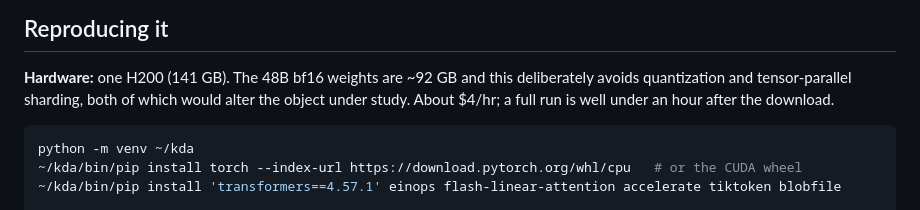
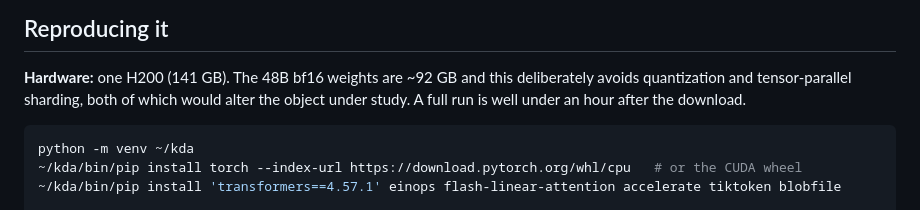
Before and after one commit to 2134321/KDAcontinualLearningSite, a Markdown page: README.md, the part around the change. Rendered like a GitHub page.

Commit message:
Drop the hourly price from the reproduction section
The hardware requirement is the useful part; anyone replicating can price
an H200 themselves.

Co-Authored-By: Claude Opus 5 <noreply@anthropic.com>

````diff
--- a/README.md
+++ b/README.md
@@ -101,7 +101,7 @@ document, so the comparison turns entirely on what is in the state.
 
 **Hardware:** one H200 (141 GB). The 48B bf16 weights are ~92 GB and this deliberately avoids
 quantization and tensor-parallel sharding, both of which would alter the object under study.
-About $4/hr; a full run is well under an hour after the download.
+A full run is well under an hour after the download.
 
 ```bash
 python -m venv ~/kda
````
